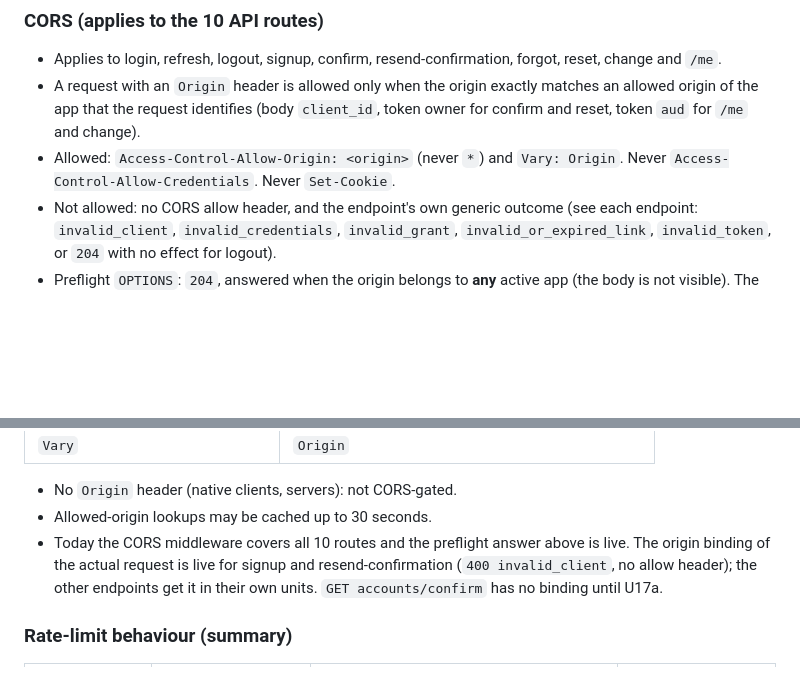
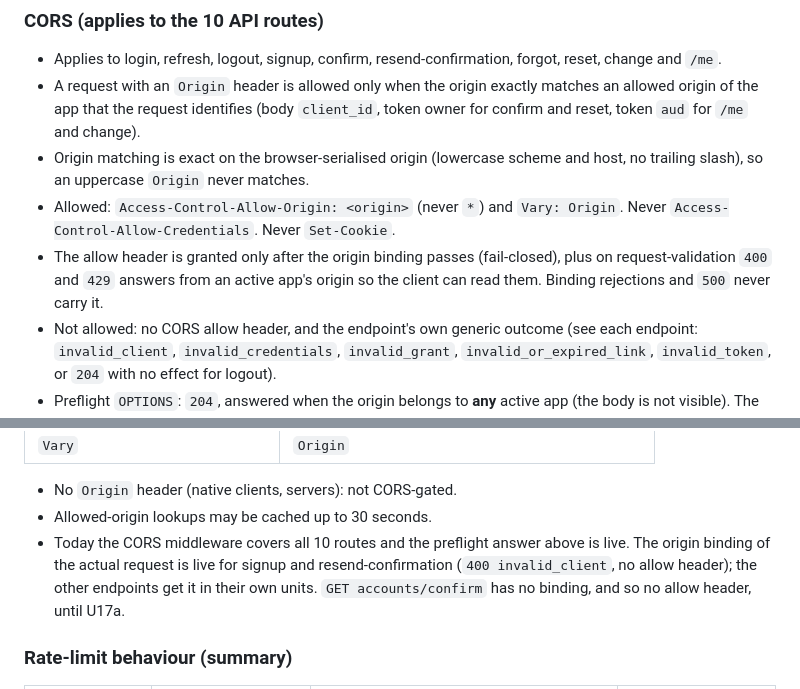
Before and after one commit to hypot-app/hypot-auth-api, a Markdown page: docs/api-contract.md, 2 parts joined by grey strips. Drawn GitHub-style; blank space fills up the shorter version.

Commit message:
docs: document fail-closed cors grant

```diff
--- a/docs/api-contract.md
+++ b/docs/api-contract.md
@@ -50,7 +50,9 @@ Texts: the fixed `message` strings are listed per endpoint where they are fixed.
 
 - Applies to login, refresh, logout, signup, confirm, resend-confirmation, forgot, reset, change and `/me`.
 - A request with an `Origin` header is allowed only when the origin exactly matches an allowed origin of the app that the request identifies (body `client_id`, token owner for confirm and reset, token `aud` for `/me` and change).
+- Origin matching is exact on the browser-serialised origin (lowercase scheme and host, no trailing slash), so an uppercase `Origin` never matches.
 - Allowed: `Access-Control-Allow-Origin: <origin>` (never `*`) and `Vary: Origin`. Never `Access-Control-Allow-Credentials`. Never `Set-Cookie`.
+- The allow header is granted only after the origin binding passes (fail-closed), plus on request-validation `400` and `429` answers from an active app's origin so the client can read them. Binding rejections and `500` never carry it.
 - Not allowed: no CORS allow header, and the endpoint's own generic outcome (see each endpoint: `invalid_client`, `invalid_credentials`, `invalid_grant`, `invalid_or_expired_link`, `invalid_token`, or `204` with no effect for logout).
 - Preflight `OPTIONS`: `204`, answered when the origin belongs to **any** active app (the body is not visible). The actual request is still checked against its own `client_id`. The answer carries exactly:
 
@@ -64,7 +66,7 @@ Texts: the fixed `message` strings are listed per endpoint where they are fixed.
 
 - No `Origin` header (native clients, servers): not CORS-gated.
 - Allowed-origin lookups may be cached up to 30 seconds.
-- Today the CORS middleware covers all 10 routes and the preflight answer above is live. The origin binding of the actual request is live for signup and resend-confirmation (`400 invalid_client`, no allow header); the other endpoints get it in their own units. `GET accounts/confirm` has no binding until U17a.
+- Today the CORS middleware covers all 10 routes and the preflight answer above is live. The origin binding of the actual request is live for signup and resend-confirmation (`400 invalid_client`, no allow header); the other endpoints get it in their own units. `GET accounts/confirm` has no binding, and so no allow header, until U17a.
 
 ### Rate-limit behaviour (summary)
 
```
Also changed, not shown: 2 other files.
